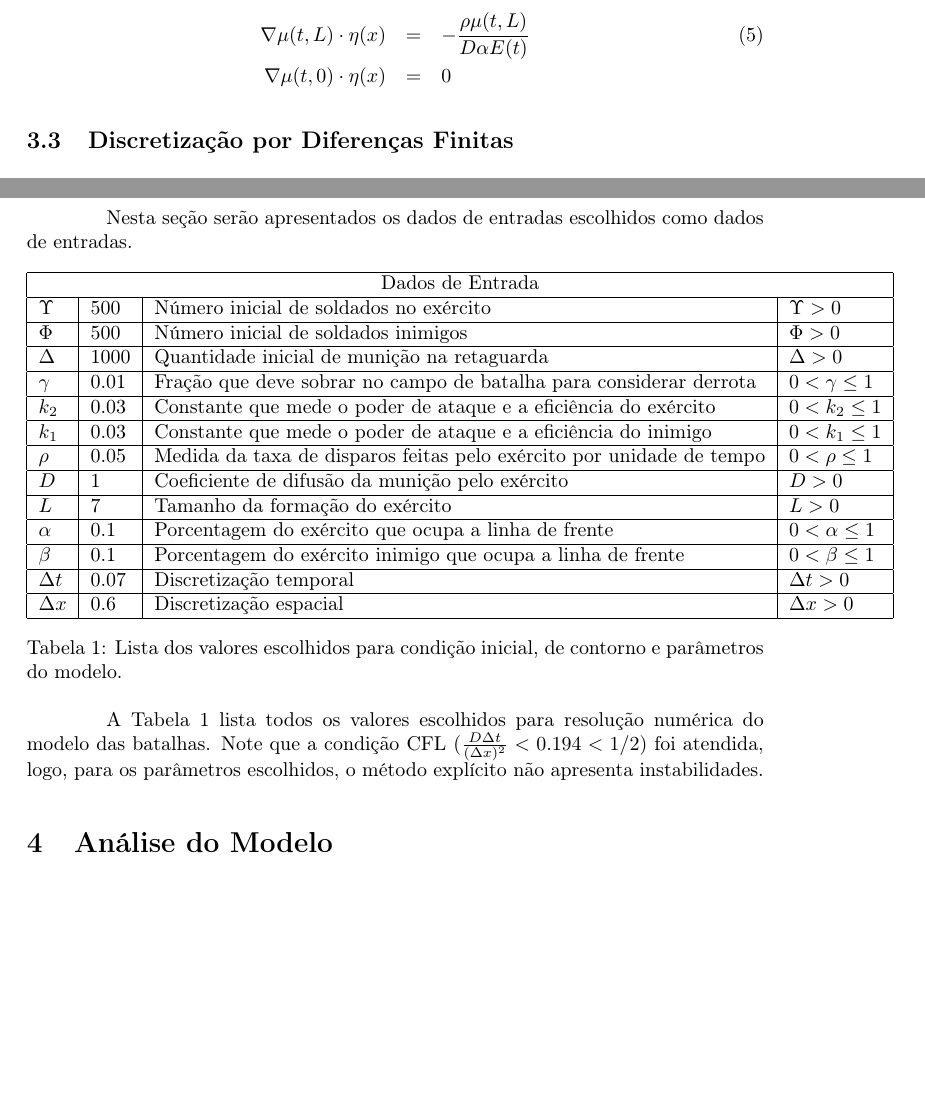
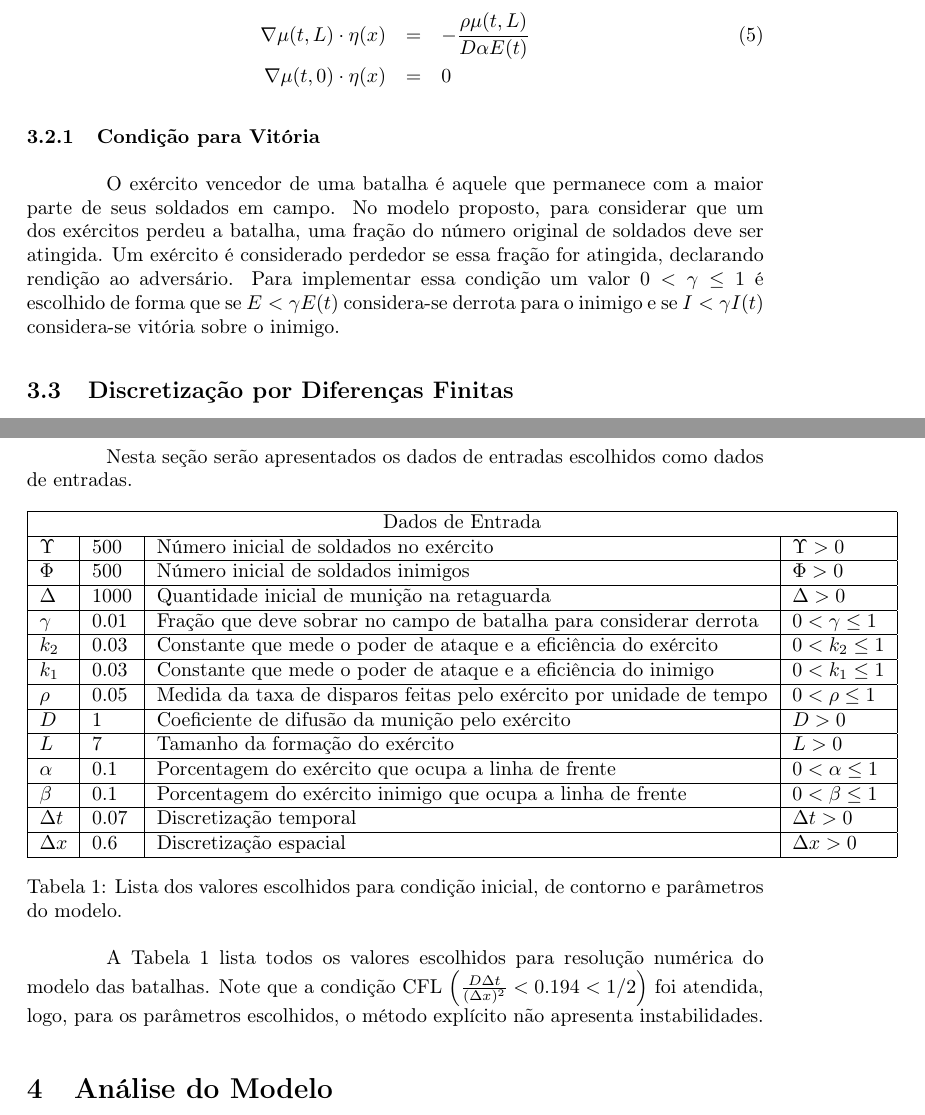
Before and after one commit to mcleary/GentlemansBattle, a LaTeX paper (report/gentlemans_battle_report.tex): two parts of pages 5 and 6 of 6 before the commit and two parts of pages 5 and 6 of 7 after it, joined at a grey line, cut so that both start at the same text, the shorter picture padded with empty space. Compiled offline with pdfLaTeX.

Commit message:
Texto com a descrição da condição de vitória
Primeiro gráfico com resultados

```diff
--- a/report/gentlemans_battle_report.tex
+++ b/report/gentlemans_battle_report.tex
@@ -12,6 +12,7 @@
 \usepackage{url}
 \usepackage{indentfirst}
 \usepackage{mathtools}
+\usepackage{tabularx}
 
 \setlength{\parindent}{4em}
 \setlength{\parskip}{0.5em}
@@ -152,6 +153,10 @@ Para as condições de contorno é importante notar que na retaguarda $x=0$ não
 	\nabla \mu(t,0) \cdot \eta(x) &=& 0 \nonumber
 \end{eqnarray}
 
+\subsubsection{Condição para Vitória}
+
+O exército vencedor de uma batalha é aquele que permanece com a maior parte de seus soldados em campo. No modelo proposto, para considerar que um dos exércitos perdeu a batalha, uma fração do número original de soldados deve ser atingida. Um exército é considerado perdedor se essa fração for atingida, declarando rendição ao adversário. Para implementar essa condição um valor $0 < \gamma \leq 1$ é escolhido de forma que se $E < \gamma E(t)$ considera-se derrota para o inimigo e se $I < \gamma I(t)$ considera-se vitória sobre o inimigo.
+
 \subsection{Discretização por Diferenças Finitas}
 
 Para solucionar o modelo, foi escolhido o método de diferenças finitas explicito para solução numérica das equações diferenciais que fazem parte do modelo.
@@ -225,8 +230,7 @@ Nesta seção serão apresentados os dados de entradas escolhidos como dados de
 	\caption{Lista dos valores escolhidos para condição inicial, de contorno e parâmetros do modelo.}
 	\label{tb:input}
 \end{table}
-
-A Tabela \ref{tb:input} lista todos os valores escolhidos para resolução numérica do modelo das batalhas. Note que a condição CFL ($\frac{D\Delta t}{(\Delta x)^2} < 0.194 < 1/2$) foi atendida, logo, para os parâmetros escolhidos, o método explícito não apresenta instabilidades.
+A Tabela \ref{tb:input} lista todos os valores escolhidos para resolução numérica do modelo das batalhas. Note que a condição CFL $\left(\frac{D\Delta t}{(\Delta x)^2} < 0.194 < 1/2\right)$ foi atendida, logo, para os parâmetros escolhidos, o método explícito não apresenta instabilidades.
 
 \section{Análise do Modelo}
 
```
Also changed, not shown: report/figs/battle1.png (added), report/gentlemans_battle_report.pdf, report/gentlemans_battle_report.tex (7 more changed lines).
